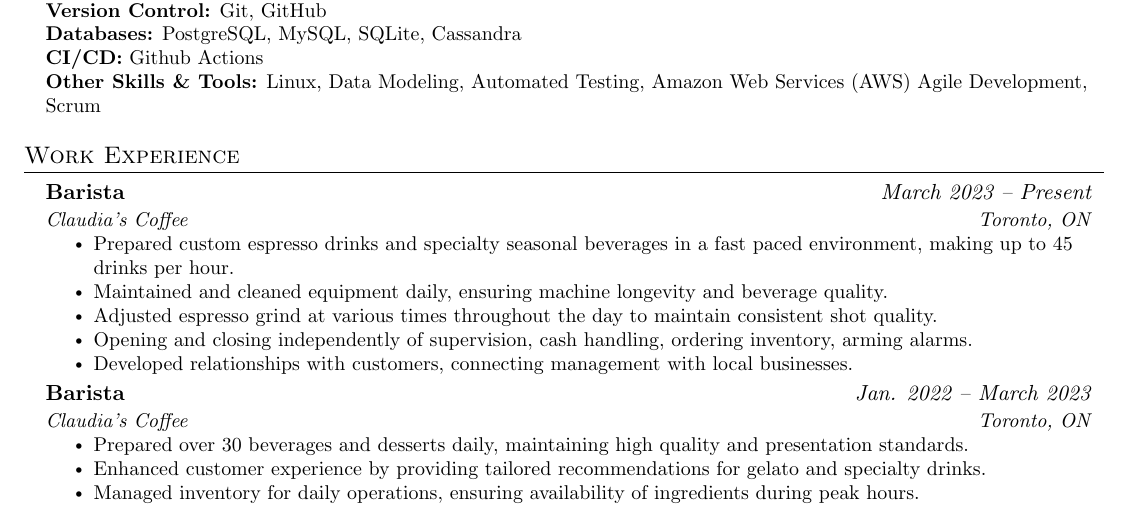
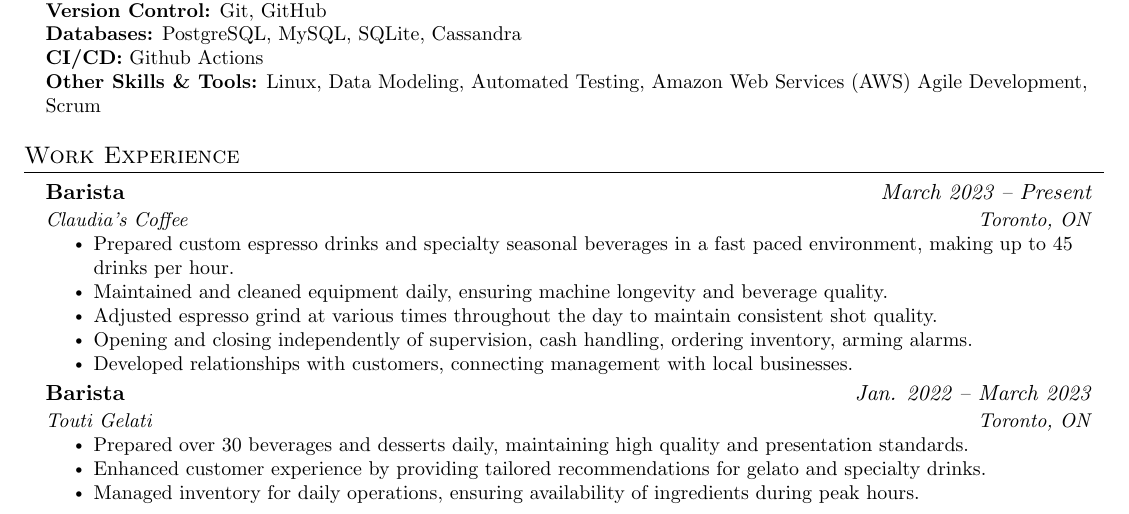
Before and after one commit to marceloponceardon/resume, a LaTeX CV (software/sec/resume.tex): part of the page, cut so that both start at the same text. Compiled offline with pdfLaTeX.

Commit message:
fix typo

```diff
--- a/software/sec/resume.tex
+++ b/software/sec/resume.tex
@@ -217,7 +217,7 @@
 
     \resumeSubheading
     {Barista}{\emph{Jan. 2022 -- March 2023}}
-      {Claudia's Coffee}{Toronto, ON}
+      {Touti Gelati}{Toronto, ON}
       \resumeItemListStart
       \resumeItem{Prepared over 30 beverages and desserts daily, maintaining high quality and presentation standards.}
       \resumeItem{Enhanced customer experience by providing tailored recommendations for gelato and specialty drinks.}
```
Also changed, not shown: software/sec/resume.pdf.
